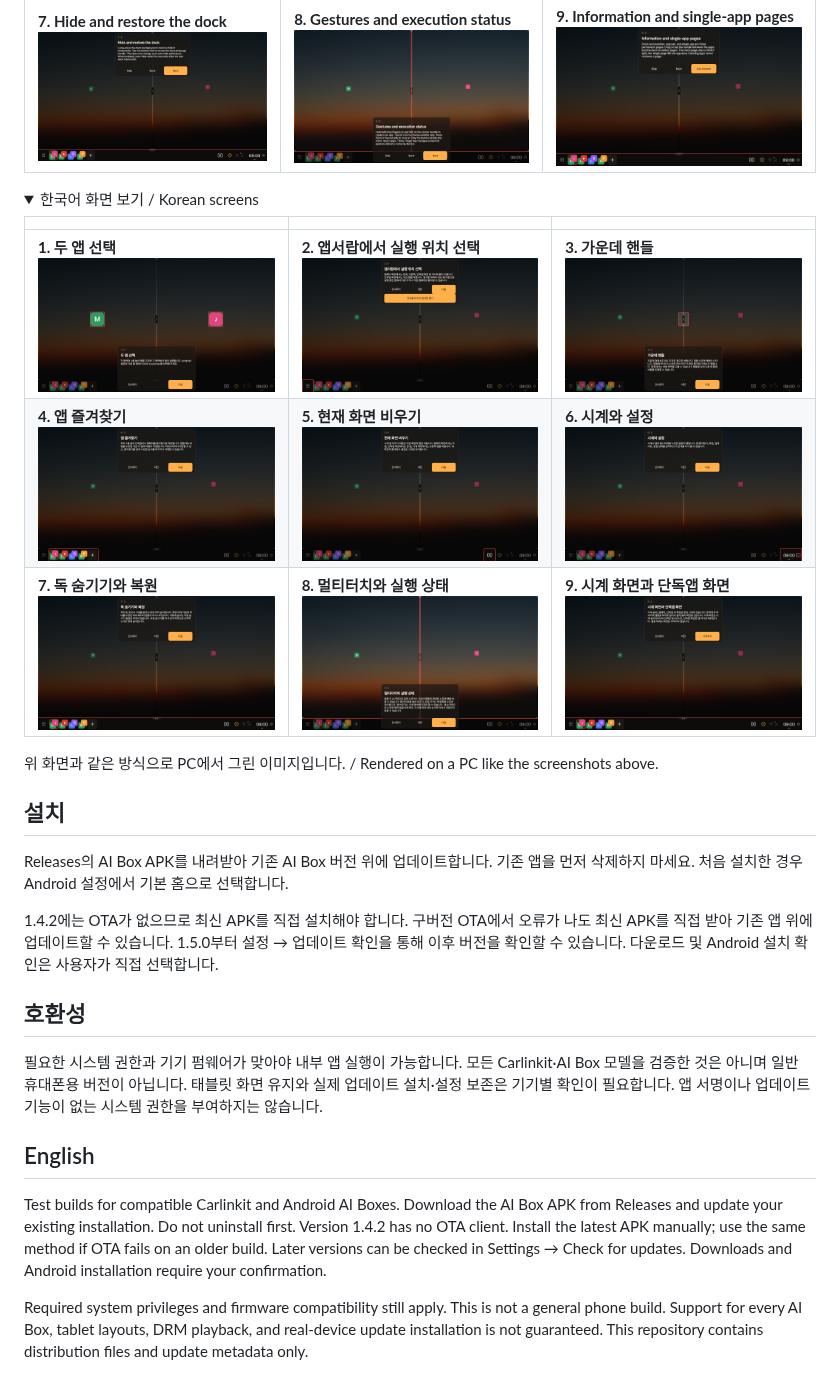
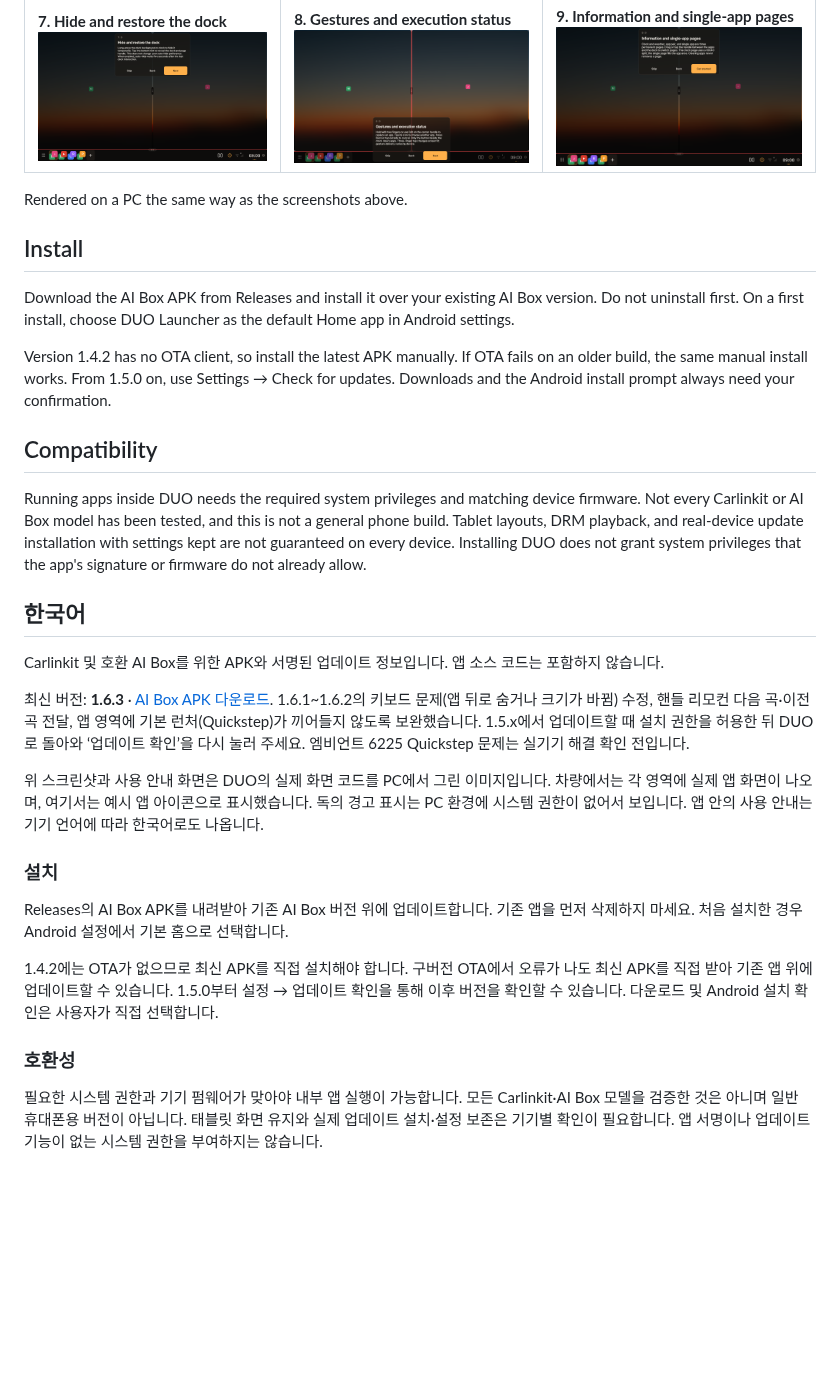
Before and after one commit to byezzun/duo-launcher-updates, a Markdown page: README.md, the part around one of its changes. Rendered like a GitHub page; folded sections open; blank space fills up the shorter version.

```diff
--- a/README.md
+++ b/README.md
@@ -26,31 +24,32 @@ The 9-step guide shown the first time DUO opens. The red outline marks what each
 | **4. App favorites**<br>![App favorites](screenshots/tutorial/en-4.png) | **5. Clear current screen**<br>![Clear current screen](screenshots/tutorial/en-5.png) | **6. Clock and settings**<br>![Clock and settings](screenshots/tutorial/en-6.png) |
 | **7. Hide and restore the dock**<br>![Hide and restore the dock](screenshots/tutorial/en-7.png) | **8. Gestures and execution status**<br>![Gestures and execution status](screenshots/tutorial/en-8.png) | **9. Information and single-app pages**<br>![Information and single-app pages](screenshots/tutorial/en-9.png) |
 
-<details>
-<summary>한국어 화면 보기 / Korean screens</summary>
+Rendered on a PC the same way as the screenshots above.
 
-|   |   |   |
-| --- | --- | --- |
-| **1. 두 앱 선택**<br>![두 앱 선택](screenshots/tutorial/ko-1.png) | **2. 앱서랍에서 실행 위치 선택**<br>![앱서랍에서 실행 위치 선택](screenshots/tutorial/ko-2.png) | **3. 가운데 핸들**<br>![가운데 핸들](screenshots/tutorial/ko-3.png) |
-| **4. 앱 즐겨찾기**<br>![앱 즐겨찾기](screenshots/tutorial/ko-4.png) | **5. 현재 화면 비우기**<br>![현재 화면 비우기](screenshots/tutorial/ko-5.png) | **6. 시계와 설정**<br>![시계와 설정](screenshots/tutorial/ko-6.png) |
-| **7. 독 숨기기와 복원**<br>![독 숨기기와 복원](screenshots/tutorial/ko-7.png) | **8. 멀티터치와 실행 상태**<br>![멀티터치와 실행 상태](screenshots/tutorial/ko-8.png) | **9. 시계 화면과 단독앱 화면**<br>![시계 화면과 단독앱 화면](screenshots/tutorial/ko-9.png) |
+## Install
 
-</details>
+Download the AI Box APK from Releases and install it over your existing AI Box version. Do not uninstall first. On a first install, choose DUO Launcher as the default Home app in Android settings.
 
-위 화면과 같은 방식으로 PC에서 그린 이미지입니다. / Rendered on a PC like the screenshots above.
+Version 1.4.2 has no OTA client, so install the latest APK manually. If OTA fails on an older build, the same manual install works. From 1.5.0 on, use Settings → Check for updates. Downloads and the Android install prompt always need your confirmation.
 
-## 설치
+## Compatibility
+
+Running apps inside DUO needs the required system privileges and matching device firmware. Not every Carlinkit or AI Box model has been tested, and this is not a general phone build. Tablet layouts, DRM playback, and real-device update installation with settings kept are not guaranteed on every device. Installing DUO does not grant system privileges that the app's signature or firmware do not already allow.
+
+## 한국어
+
+Carlinkit 및 호환 AI Box를 위한 APK와 서명된 업데이트 정보입니다. 앱 소스 코드는 포함하지 않습니다.
+
+최신 버전: **1.6.3** · [AI Box APK 다운로드](https://github.com/byezzun/duo-launcher-updates/releases/download/v1.6.3/duo-launcher-aibox-1.6.3.apk). 1.6.1~1.6.2의 키보드 문제(앱 뒤로 숨거나 크기가 바뀜) 수정, 핸들 리모컨 다음 곡·이전 곡 전달, 앱 영역에 기본 런처(Quickstep)가 끼어들지 않도록 보완했습니다. 1.5.x에서 업데이트할 때 설치 권한을 허용한 뒤 DUO로 돌아와 ‘업데이트 확인’을 다시 눌러 주세요. 엠비언트 6225 Quickstep 문제는 실기기 해결 확인 전입니다.
+
+위 스크린샷과 사용 안내 화면은 DUO의 실제 화면 코드를 PC에서 그린 이미지입니다. 차량에서는 각 영역에 실제 앱 화면이 나오며, 여기서는 예시 앱 아이콘으로 표시했습니다. 독의 경고 표시는 PC 환경에 시스템 권한이 없어서 보입니다. 앱 안의 사용 안내는 기기 언어에 따라 한국어로도 나옵니다.
+
+### 설치
 
 Releases의 AI Box APK를 내려받아 기존 AI Box 버전 위에 업데이트합니다. 기존 앱을 먼저 삭제하지 마세요. 처음 설치한 경우 Android 설정에서 기본 홈으로 선택합니다.
 
 1.4.2에는 OTA가 없으므로 최신 APK를 직접 설치해야 합니다. 구버전 OTA에서 오류가 나도 최신 APK를 직접 받아 기존 앱 위에 업데이트할 수 있습니다. 1.5.0부터 설정 → 업데이트 확인을 통해 이후 버전을 확인할 수 있습니다. 다운로드 및 Android 설치 확인은 사용자가 직접 선택합니다.
 
-## 호환성
+### 호환성
 
 필요한 시스템 권한과 기기 펌웨어가 맞아야 내부 앱 실행이 가능합니다. 모든 Carlinkit·AI Box 모델을 검증한 것은 아니며 일반 휴대폰용 버전이 아닙니다. 태블릿 화면 유지와 실제 업데이트 설치·설정 보존은 기기별 확인이 필요합니다. 앱 서명이나 업데이트 기능이 없는 시스템 권한을 부여하지는 않습니다.
-
-## English
-
-Test builds for compatible Carlinkit and Android AI Boxes. Download the AI Box APK from Releases and update your existing installation. Do not uninstall first. Version 1.4.2 has no OTA client. Install the latest APK manually; use the same method if OTA fails on an older build. Later versions can be checked in Settings → Check for updates. Downloads and Android installation require your confirmation.
-
-Required system privileges and firmware compatibility still apply. This is not a general phone build. Support for every AI Box, tablet layouts, DRM playback, and real-device update installation is not guaranteed. This repository contains distribution files and update metadata only.
```
Also changed, not shown: other parts of README.md (+7 -9 lines), screenshots/clock-weather-en.png (added).
